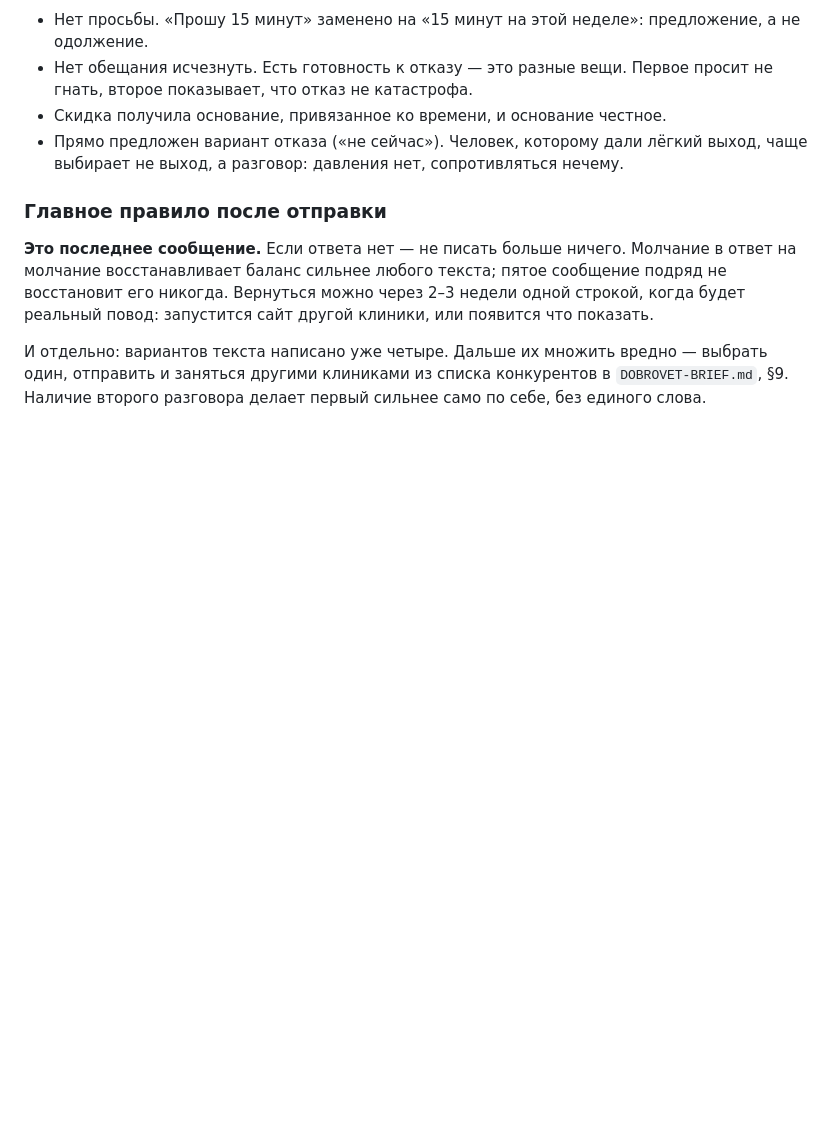
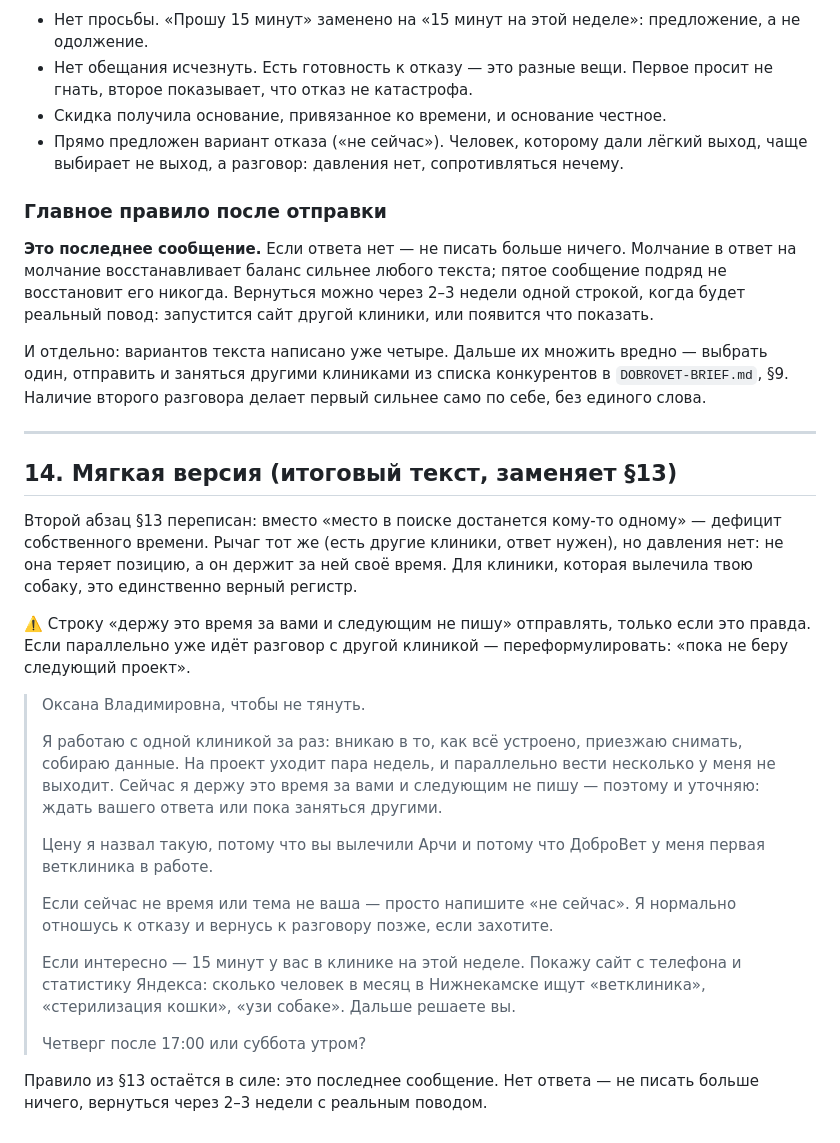
Before and after one commit to Manath-iq/dobrovet, a Markdown page: PROPOSAL.md, the part around the change. Rendered like a GitHub page; blank space fills up the shorter version.

Commit message:
Предложение: мягкая версия второго абзаца
Co-Authored-By: Claude Opus 5 <noreply@anthropic.com>
Claude-Session: https://claude.ai/code/session_019aXSe5oyE93QgEBncg7MZt

```diff
--- a/PROPOSAL.md
+++ b/PROPOSAL.md
@@ -630,3 +630,40 @@
 выбрать один, отправить и заняться другими клиниками из списка конкурентов
 в `DOBROVET-BRIEF.md`, §9. Наличие второго разговора делает первый сильнее
 само по себе, без единого слова.
+
+---
+
+## 14. Мягкая версия (итоговый текст, заменяет §13)
+
+Второй абзац §13 переписан: вместо «место в поиске достанется кому-то
+одному» — дефицит собственного времени. Рычаг тот же (есть другие клиники,
+ответ нужен), но давления нет: не она теряет позицию, а он держит за ней
+своё время. Для клиники, которая вылечила твою собаку, это единственно
+верный регистр.
+
+⚠️ Строку «держу это время за вами и следующим не пишу» отправлять, только
+если это правда. Если параллельно уже идёт разговор с другой клиникой —
+переформулировать: «пока не беру следующий проект».
+
+> Оксана Владимировна, чтобы не тянуть.
+>
+> Я работаю с одной клиникой за раз: вникаю в то, как всё устроено,
+> приезжаю снимать, собираю данные. На проект уходит пара недель,
+> и параллельно вести несколько у меня не выходит. Сейчас я держу это
+> время за вами и следующим не пишу — поэтому и уточняю: ждать вашего
+> ответа или пока заняться другими.
+>
+> Цену я назвал такую, потому что вы вылечили Арчи и потому что ДоброВет
+> у меня первая ветклиника в работе.
+>
+> Если сейчас не время или тема не ваша — просто напишите «не сейчас».
+> Я нормально отношусь к отказу и вернусь к разговору позже, если захотите.
+>
+> Если интересно — 15 минут у вас в клинике на этой неделе. Покажу сайт
+> с телефона и статистику Яндекса: сколько человек в месяц в Нижнекамске
+> ищут «ветклиника», «стерилизация кошки», «узи собаке». Дальше решаете вы.
+>
+> Четверг после 17:00 или суббота утром?
+
+Правило из §13 остаётся в силе: это последнее сообщение. Нет ответа —
+не писать больше ничего, вернуться через 2–3 недели с реальным поводом.
```
